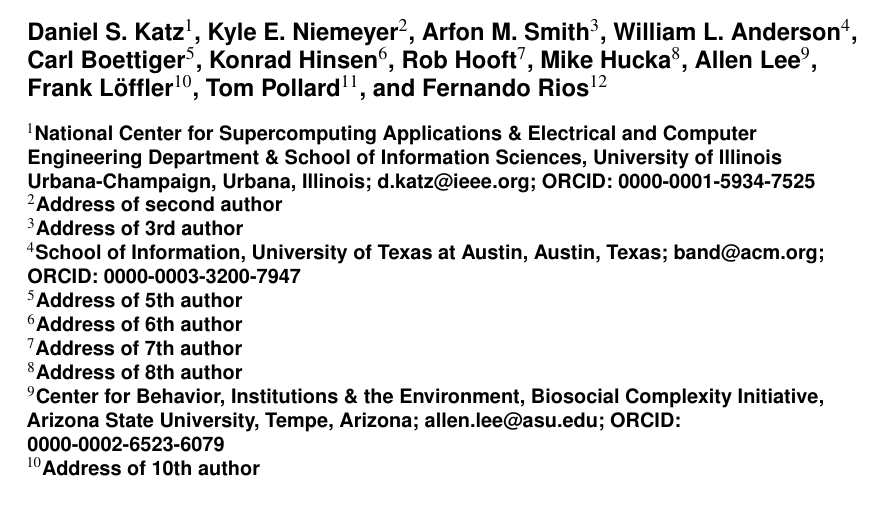
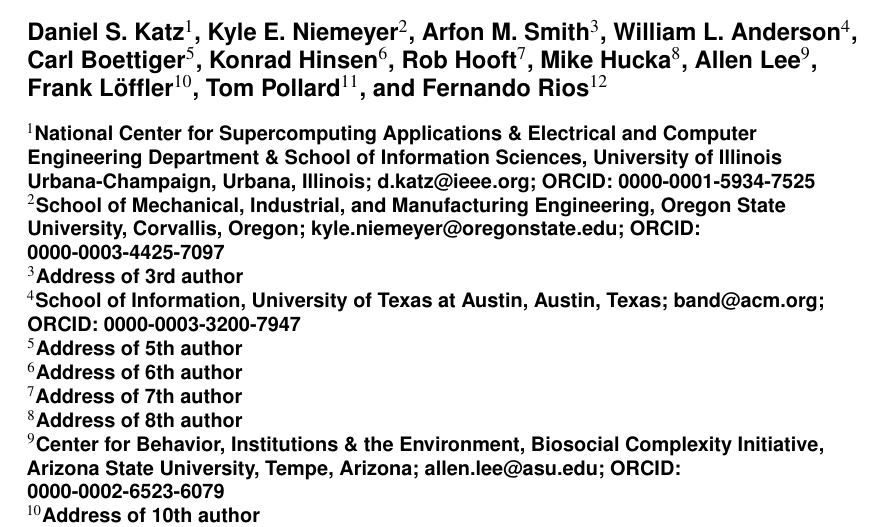
Before and after one commit to danielskatz/software-vs-data, a LaTeX document (preprint/preprint.tex): part of page 1 of 4, cut so that both start at the same text, the shorter picture padded with empty space. Compiled offline with pdfLaTeX.

Commit message:
added KEN contact info to preprint

```diff
--- a/preprint/preprint.tex
+++ b/preprint/preprint.tex
@@ -26,4 +21,0 @@
-\author[9]{Allen~Lee}
-\author[10]{Frank~L\"offler}
-\author[11]{Tom~Pollard}
-\author[12]{Fernando~Rios}
@@ -30,5 +26,9 @@
+\author[9]{Allen Lee}
+\author[10]{Frank L\"offler}
+\author[11]{Tom Pollard}
+\author[12]{Fernando Rios}
 \affil[1]{National Center for Supercomputing Applications \& Electrical and Computer Engineering Department \& School of Information Sciences, University of Illinois Urbana-Champaign, Urbana, Illinois; d.katz@ieee.org; ORCID: 0000-0001-5934-7525}
-\affil[2]{Address of second author}
+\affil[2]{School of Mechanical, Industrial, and Manufacturing Engineering, Oregon State University, Corvallis, Oregon; kyle.niemeyer@oregonstate.edu; ORCID: 0000-0003-4425-7097}
 \affil[3]{Address of 3rd author}
 \affil[4]{School of Information, University of Texas at Austin, Austin, Texas; band@acm.org; ORCID: 0000-0003-3200-7947}
 \affil[5]{Address of 5th author}
```
Also changed, not shown: preprint/preprint.tex (16 more changed lines).
